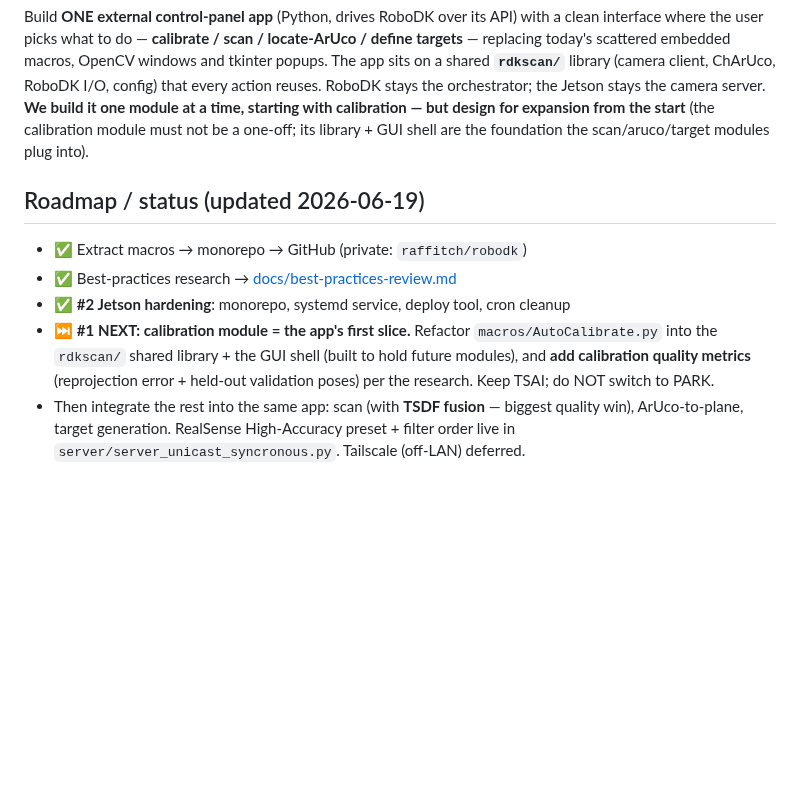
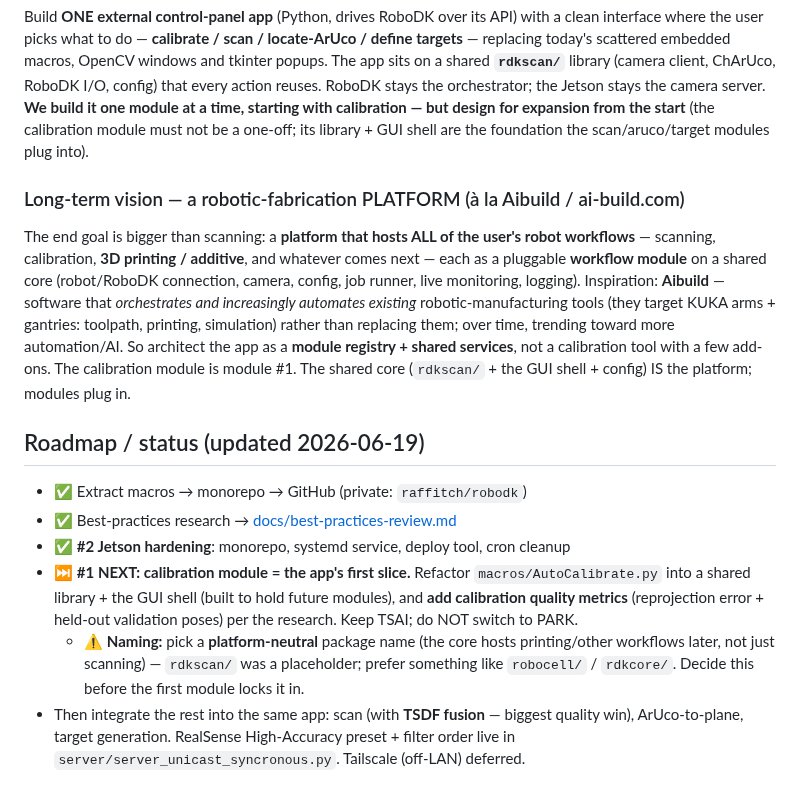
Before and after one commit to raffitch/robodk, a Markdown page: CLAUDE.md, the part around the change. GitHub-like rendering; blank space fills up the shorter version.

Commit message:
docs: expand north star to a robotic-fabrication platform (Aibuild-inspired)
App should host all robot workflows (scan/calibrate/print/...) as pluggable
modules on a shared core. Flag platform-neutral package naming before #1.

Co-Authored-By: Claude Opus 4.8 <noreply@anthropic.com>

```diff
--- a/CLAUDE.md
+++ b/CLAUDE.md
@@ -75,14 +75,28 @@ that every action reuses. RoboDK stays the orchestrator; the Jetson stays the ca
 from the start** (the calibration module must not be a one-off; its library + GUI shell are
 the foundation the scan/aruco/target modules plug into).
 
+### Long-term vision — a robotic-fabrication PLATFORM (à la Aibuild / ai-build.com)
+The end goal is bigger than scanning: a **platform that hosts ALL of the user's robot
+workflows** — scanning, calibration, **3D printing / additive**, and whatever comes next —
+each as a pluggable **workflow module** on a shared core (robot/RoboDK connection, camera,
+config, job runner, live monitoring, logging). Inspiration: **Aibuild** — software that
+*orchestrates and increasingly automates existing* robotic-manufacturing tools (they target
+KUKA arms + gantries: toolpath, printing, simulation) rather than replacing them; over time,
+trending toward more automation/AI. So architect the app as a **module registry + shared
+services**, not a calibration tool with a few add-ons. The calibration module is module #1.
+The shared core (`rdkscan/` + the GUI shell + config) IS the platform; modules plug in.
+
 ## Roadmap / status (updated 2026-06-19)
 - ✅ Extract macros → monorepo → GitHub (private: `raffitch/robodk`)
 - ✅ Best-practices research → [docs/best-practices-review.md](docs/best-practices-review.md)
 - ✅ **#2 Jetson hardening**: monorepo, systemd service, deploy tool, cron cleanup
 - ⏭️ **#1 NEXT: calibration module = the app's first slice.** Refactor
-  `macros/AutoCalibrate.py` into the `rdkscan/` shared library + the GUI shell (built to
-  hold future modules), and **add calibration quality metrics** (reprojection error +
-  held-out validation poses) per the research. Keep TSAI; do NOT switch to PARK.
+  `macros/AutoCalibrate.py` into a shared library + the GUI shell (built to hold future
+  modules), and **add calibration quality metrics** (reprojection error + held-out
+  validation poses) per the research. Keep TSAI; do NOT switch to PARK.
+  - ⚠️ **Naming:** pick a **platform-neutral** package name (the core hosts printing/other
+    workflows later, not just scanning) — `rdkscan/` was a placeholder; prefer something
+    like `robocell/` / `rdkcore/`. Decide this before the first module locks it in.
 - Then integrate the rest into the same app: scan (with **TSDF fusion** — biggest quality
   win), ArUco-to-plane, target generation. RealSense High-Accuracy preset + filter order
   live in `server/server_unicast_syncronous.py`. Tailscale (off-LAN) deferred.
```
